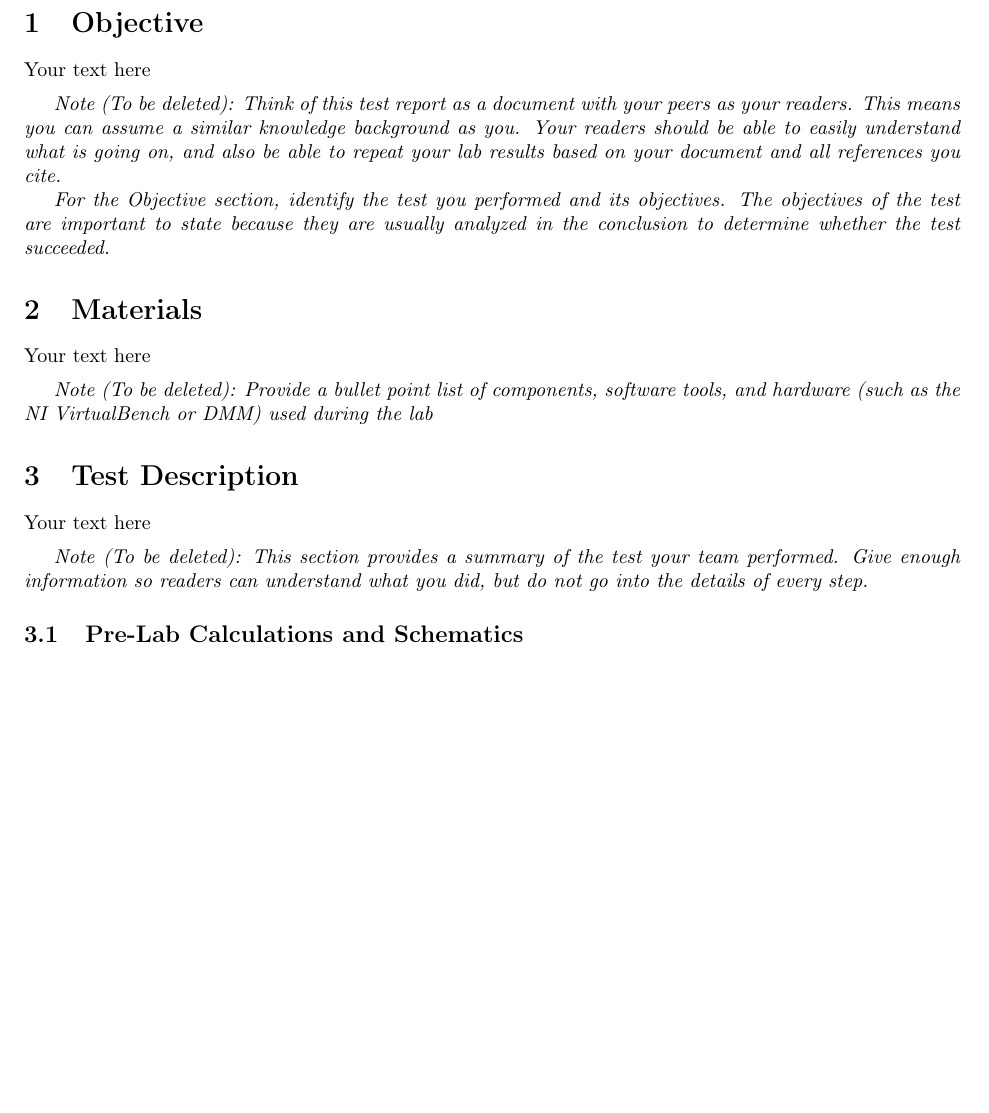
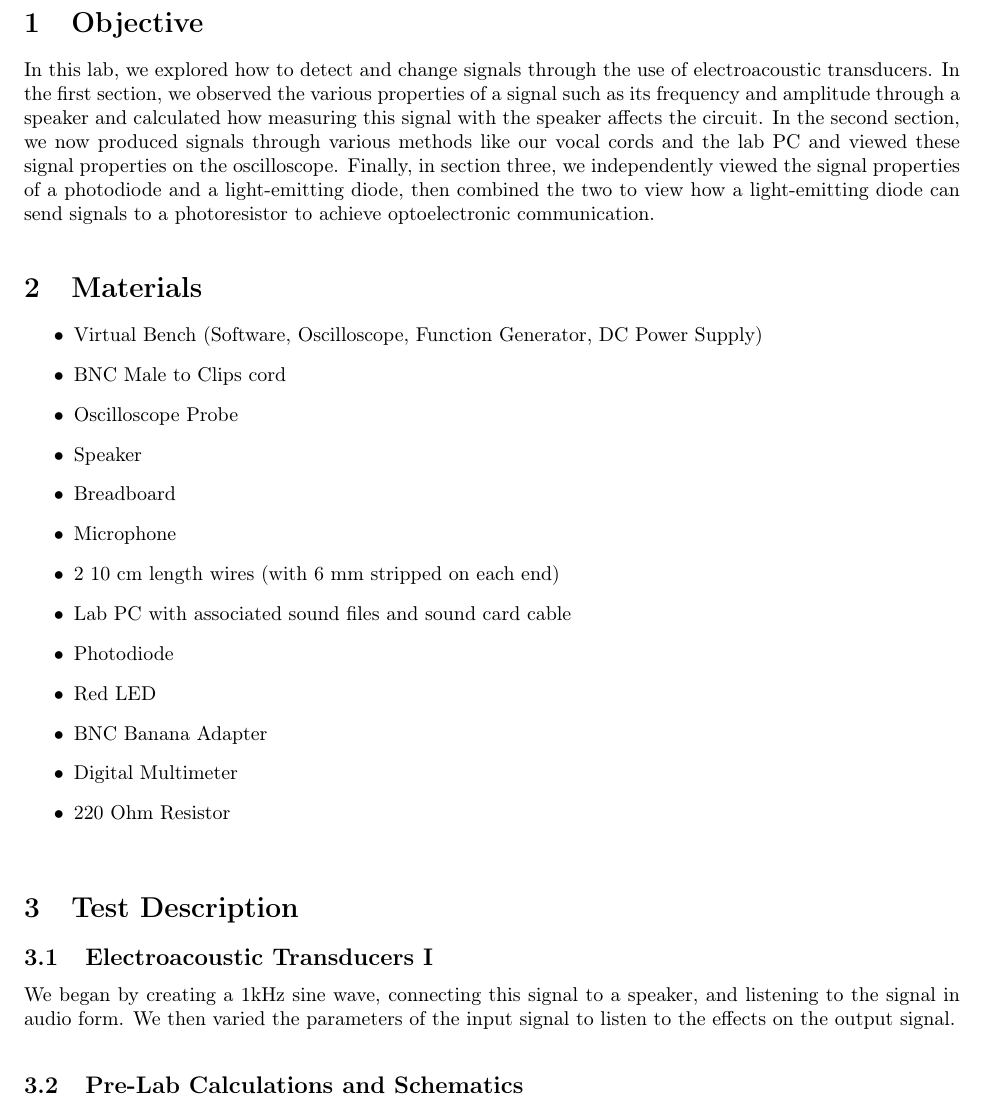
Before and after one commit to apham727/ELEC240, a LaTeX document (lab2/labreport2.tex): part of page 2 of 3, cut so that both start at the same text, the shorter picture padded with empty space. Compiled offline with pdfLaTeX.

Commit message:
added objectives and materials section

```diff
--- a/lab2/labreport2.tex
+++ b/lab2/labreport2.tex
@@ -52,29 +52,46 @@
 
 \section{Objective}
 
-Your text here
+In this lab, we explored how to detect and change signals through the use of electroacoustic transducers. In the first section, we observed the various properties of a signal such as its frequency and amplitude through a speaker and calculated how measuring this signal with the speaker affects the circuit. In the second section, we now produced signals through various methods like our vocal cords and the lab PC and viewed these signal properties on the oscilloscope. Finally, in section three, we independently viewed the signal properties of a photodiode and a light-emitting diode, then combined the two to view how a light-emitting diode can send signals to a photoresistor to achieve optoelectronic communication.
 
 \medskip
 
-\textit{Note (To be deleted): Think of this test report as a document with your peers as your readers. This means you can assume a similar knowledge background as you. Your readers should be able to easily understand what is going on, and also be able to repeat your lab results based on your document and all references you cite.}
+%\textit{Note (To be deleted): Think of this test report as a document with your peers as your readers. This means you can assume a similar knowledge background as you. Your readers should be able to easily understand what is going on, and also be able to repeat your lab results based on your document and all references you cite.}
 
-\textit{For the Objective section, identify the test you performed and its objectives. The objectives of the test are important to state because they are usually analyzed in the conclusion to determine whether the test succeeded.}
+
+
+%\textit{For the Objective section, identify the test you performed and its objectives. The objectives of the test are important to state because they are usually analyzed in the conclusion to determine whether the test succeeded.}
 
 \section{Materials}
 
-Your text here
+\begin{itemize}
+	\item Virtual Bench (Software, Oscilloscope, Function Generator, DC Power Supply)
+	\item BNC Male to Clips cord
+	\item Oscilloscope Probe
+	\item Speaker
+	\item Breadboard
+	\item Microphone
+	\item 2 10 cm length wires (with 6 mm stripped on each end)
+	\item Lab PC with associated sound files and sound card cable
+	\item Photodiode
+	\item Red LED
+	\item BNC Banana Adapter
+	\item Digital Multimeter
+	\item 220 Ohm Resistor
+\end{itemize}
 
 \medskip
 
-\textit{Note (To be deleted): Provide a bullet point list of components, software tools, and hardware (such as the NI VirtualBench or DMM) used during the lab}
+%\textit{Note (To be deleted): Provide a bullet point list of components, software tools, and hardware (such as the NI VirtualBench or DMM) used during the lab}
 
 \section{Test Description}
 
-Your text here
+\subsection{Electroacoustic Transducers I}
+We began by creating a 1kHz sine wave, connecting this signal to a speaker, and listening to the signal in audio form. We then varied the parameters of the input signal to listen to the effects on the output signal.
 
 \medskip
 
-\textit{Note (To be deleted): This section provides a summary of the test your team performed. Give enough information so readers can understand what you did, but do not go into the details of every step.}
+%\textit{Note (To be deleted): This section provides a summary of the test your team performed. Give enough information so readers can understand what you did, but do not go into the details of every step.}
 
 \subsection{Pre-Lab Calculations and Schematics}
 
```
Also changed, not shown: lab2/labreport2.pdf, 4 other files.
